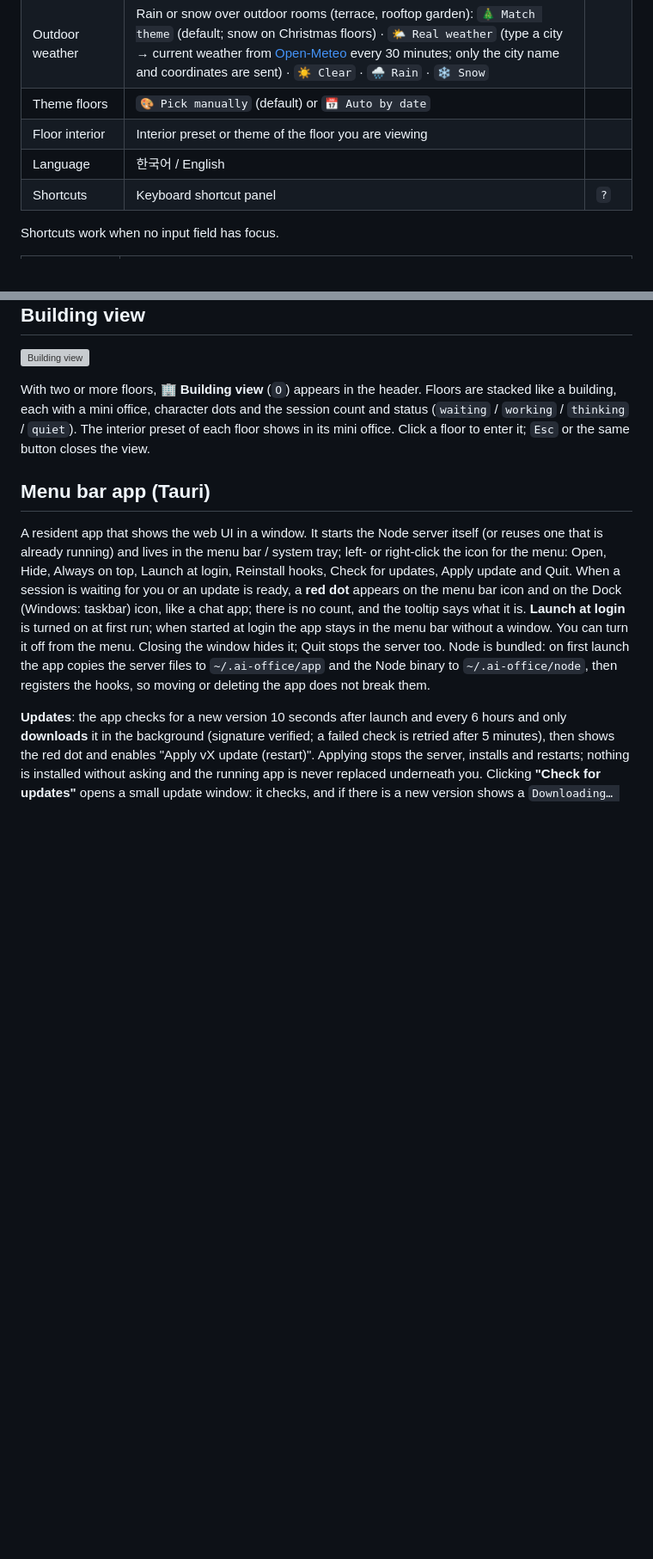
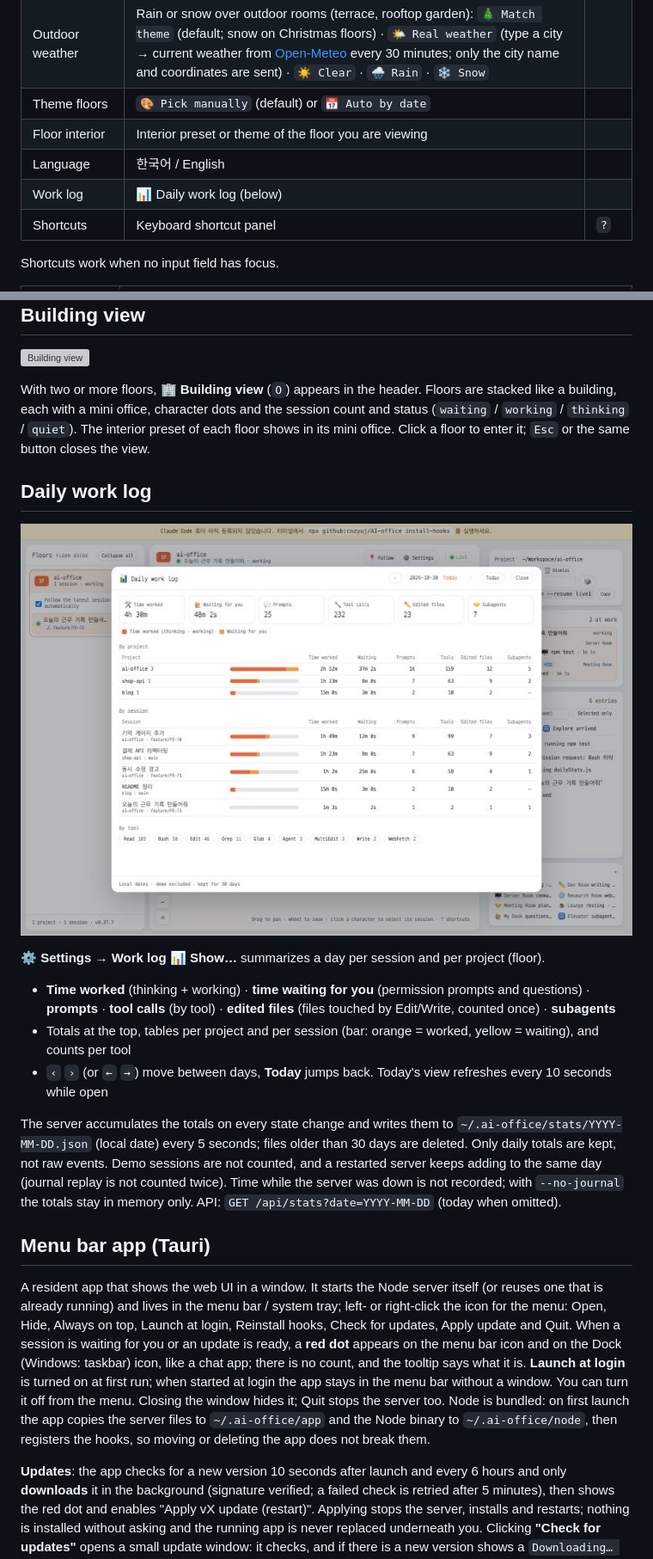
Before and after one commit to cozyuj/AI-office, a Markdown page: README.en.md, 2 parts joined by grey strips. Shown at 86% size. Rendered like a GitHub page; pictures changed too: docs/screenshots/fe-72-daily-log-en.png (added); blank space fills up the shorter version; grey boxes are pictures that could not be loaded.

```diff
--- a/README.en.md
+++ b/README.en.md
@@ -125,6 +125,7 @@ Open **⚙️ Settings** in the header. Everything here is stored in this browse
 | Theme floors | `🎨 Pick manually` (default) or `📅 Auto by date` | |
 | Floor interior | Interior preset or theme of the floor you are viewing | |
 | Language | 한국어 / English | |
+| Work log | 📊 Daily work log (below) | |
 | Shortcuts | Keyboard shortcut panel | `?` |
 
 Shortcuts work when no input field has focus.
@@ -173,6 +174,18 @@ Characters are the 12 [Kenney Mini Characters](https://kenney.nl/assets/mini-cha
 
 With two or more floors, 🏢 **Building view** (`O`) appears in the header. Floors are stacked like a building, each with a mini office, character dots and the session count and status (`waiting` / `working` / `thinking` / `quiet`). The interior preset of each floor shows in its mini office. Click a floor to enter it; `Esc` or the same button closes the view.
 
+## Daily work log
+
+![Daily work log](docs/screenshots/fe-72-daily-log-en.png)
+
+**⚙️ Settings → Work log 📊 Show…** summarizes a day per session and per project (floor).
+
+- **Time worked** (thinking + working) · **time waiting for you** (permission prompts and questions) · **prompts** · **tool calls** (by tool) · **edited files** (files touched by Edit/Write, counted once) · **subagents**
+- Totals at the top, tables per project and per session (bar: orange = worked, yellow = waiting), and counts per tool
+- `‹` `›` (or `←` `→`) move between days, **Today** jumps back. Today's view refreshes every 10 seconds while open
+
+The server accumulates the totals on every state change and writes them to `~/.ai-office/stats/YYYY-MM-DD.json` (local date) every 5 seconds; files older than 30 days are deleted. Only daily totals are kept, not raw events. Demo sessions are not counted, and a restarted server keeps adding to the same day (journal replay is not counted twice). Time while the server was down is not recorded; with `--no-journal` the totals stay in memory only. API: `GET /api/stats?date=YYYY-MM-DD` (today when omitted).
+
 ## Menu bar app (Tauri)
 
 A resident app that shows the web UI in a window. It starts the Node server itself (or reuses one that is already running) and lives in the menu bar / system tray; left- or right-click the icon for the menu: Open, Hide, Always on top, Launch at login, Reinstall hooks, Check for updates, Apply update and Quit. When a session is waiting for you or an update is ready, a **red dot** appears on the menu bar icon and on the Dock (Windows: taskbar) icon, like a chat app; there is no count, and the tooltip says what it is. **Launch at login** is turned on at first run; when started at login the app stays in the menu bar without a window. You can turn it off from the menu. Closing the window hides it; Quit stops the server too. Node is bundled: on first launch the app copies the server files to `~/.ai-office/app` and the Node binary to `~/.ai-office/node`, then registers the hooks, so moving or deleting the app does not break them.
```
Also changed, not shown: other parts of README.en.md (+2 -1 lines), README.md (+15 -1 lines), docs/ARCHITECTURE.md (+12 -1 lines), docs/screenshots/fe-72-daily-log-dark-yesterday.png (added), docs/screenshots/fe-72-daily-log.png (added), 10 other files.
